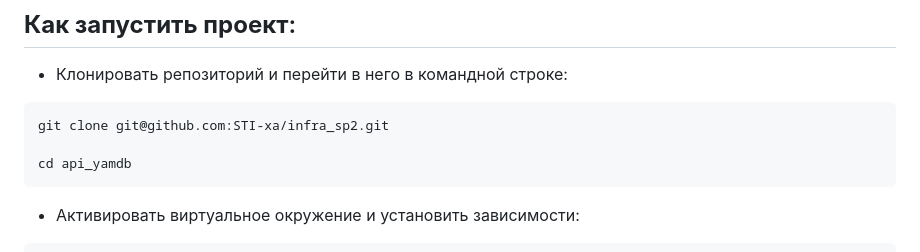
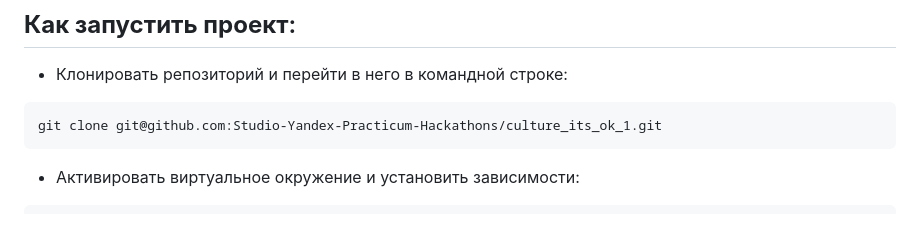
Before and after one commit to Studio-Yandex-Practicum-Hackathons/culture_its_ok_1, a Markdown page: README.md, the part around one of its changes. Rendered like a GitHub page; blank space fills up the shorter version.

````diff
--- a/README.md
+++ b/README.md
@@ -13,9 +15,7 @@ ___
 
 * Клонировать репозиторий и перейти в него в командной строке:
 ```
-git clone git@github.com:STI-xa/infra_sp2.git
-
-cd api_yamdb
+git clone git@github.com:Studio-Yandex-Practicum-Hackathons/culture_its_ok_1.git
 ```
 
 * Активировать виртуальное окружение и установить зависимости:
````
Also changed, not shown: other parts of README.md (+2 -0 lines).
